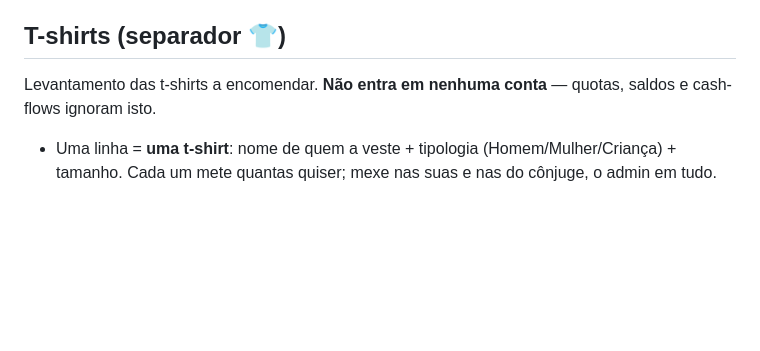
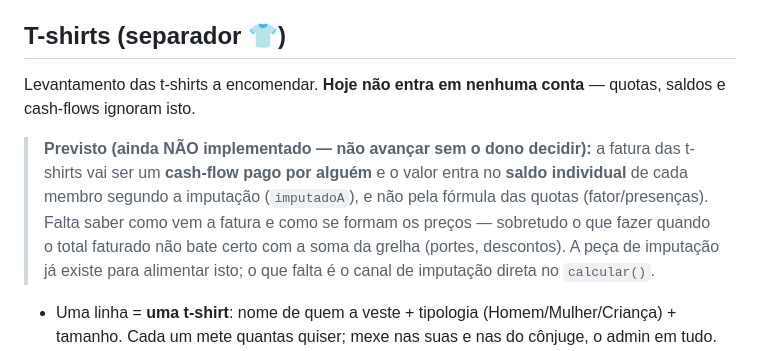
Before and after one commit to diogoandrefsilva-ghc/FestasBV, a Markdown page: CLAUDE.md, the part around the change. GitHub-like rendering; blank space fills up the shorter version.

Commit message:
Nota: t-shirts vão entrar nos saldos (por decidir, não implementar ainda)
A fatura será um cash-flow pago por alguém e o valor entra no saldo
individual de cada membro pela imputação, não pela fórmula das quotas. Falta
decidir como vem a fatura e o que fazer quando o total faturado não bate com
a soma da grelha. Fica escrito para não se perder — e para ninguém "corrigir"
a regra atual (não entra em conta nenhuma), que continua a valer.

Co-Authored-By: Claude Opus 5 <noreply@anthropic.com>
Claude-Session: https://claude.ai/code/session_01CPFyUoFUcPFwQH6tKN6vYc

```diff
--- a/CLAUDE.md
+++ b/CLAUDE.md
@@ -23,7 +23,8 @@ Uma linha de `convidados` pode valer **várias bocas**: guarda-se o nome de quem
 - Migração: `db/convidados_acompanhantes.sql`. Tolerante: sem ela, `CONV_AC_COLS=false`, os campos ficam escondidos e cada convidado vale 1 pessoa.
 
 ## T-shirts (separador 👕)
-Levantamento das t-shirts a encomendar. **Não entra em nenhuma conta** — quotas, saldos e cash-flows ignoram isto.
+Levantamento das t-shirts a encomendar. **Hoje não entra em nenhuma conta** — quotas, saldos e cash-flows ignoram isto.
+> **Previsto (ainda NÃO implementado — não avançar sem o dono decidir):** a fatura das t-shirts vai ser um **cash-flow pago por alguém** e o valor entra no **saldo individual** de cada membro segundo a imputação (`imputadoA`), e não pela fórmula das quotas (fator/presenças). Falta saber como vem a fatura e como se formam os preços — sobretudo o que fazer quando o total faturado não bate certo com a soma da grelha (portes, descontos). A peça de imputação já existe para alimentar isto; o que falta é o canal de imputação direta no `calcular()`.
 - Uma linha = **uma t-shirt**: nome de quem a veste + tipologia (Homem/Mulher/Criança) + tamanho. Cada um mete quantas quiser; mexe nas suas e nas do cônjuge, o admin em tudo.
 - A **grelha de tamanhos** (`tshirt_tamanhos`) é global e só do admin (Definições › T-shirts); o **preço** é opcional — com tudo a 0 a app não fala em dinheiro.
 - `tamanho` guarda-se como **texto, não FK**: apagar um tamanho da grelha não mexe nas encomendas já feitas (ficam marcadas "fora da grelha").
```
